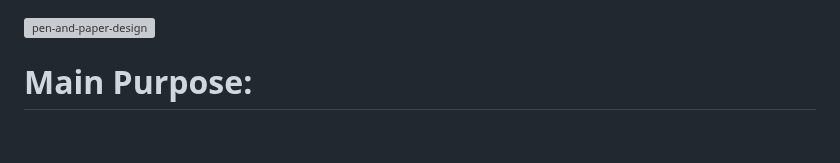
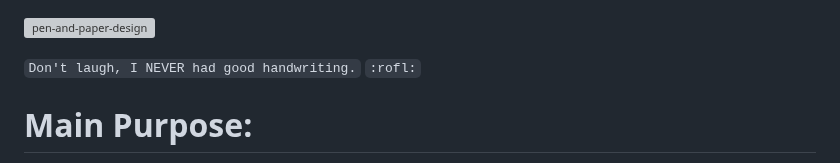
Before and after one commit to Fahim-Ahmad/intoCODE, a Markdown page: UI UX Design/README.md, the part around the change. Drawn GitHub-style; blank space fills up the shorter version; grey boxes are pictures that could not be loaded.

```diff
--- a/UI UX Design/README.md
+++ b/UI UX Design/README.md
@@ -1,4 +1,6 @@
 ![pen-and-paper-design](img/pen-and-paper-design.png)
+
+`Don't laugh, I NEVER had good handwriting.` `:rofl:`
 
 
 # Main Purpose:
```
